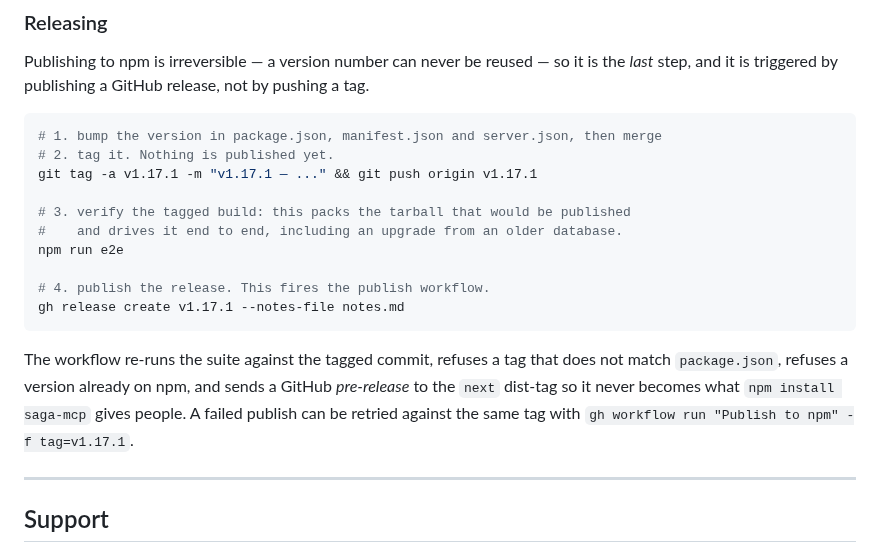
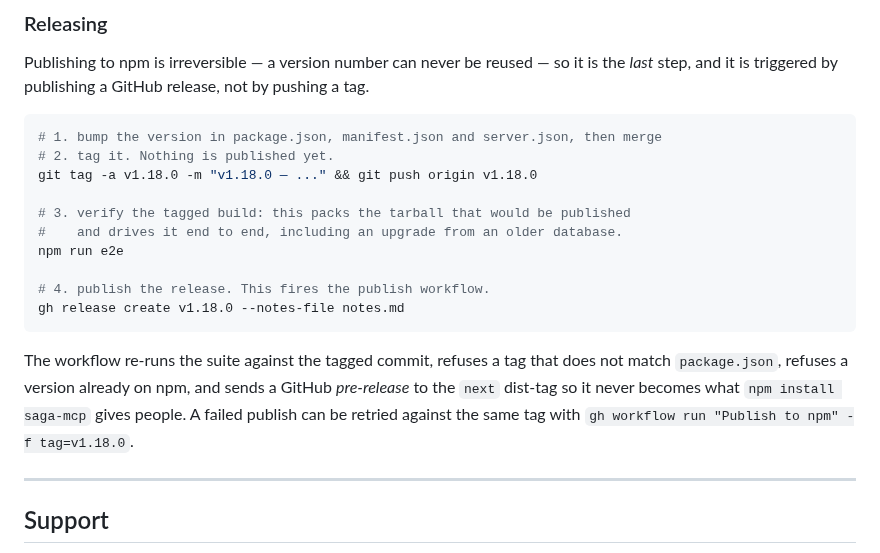
Before and after one commit to spranab/saga-mcp, a Markdown page: README.md, the part around the change. Rendered like a GitHub page.

Commit message:
Bump to 1.18.0
Ships #65 (hide completed tasks in the Epics tab) and the README demo
GIF together. Updates the README's own release-command examples to
match, which test/readme.test.js checks against package.json — it
would otherwise fail the suite the moment this merged.

Co-Authored-By: Claude Sonnet 5 <noreply@anthropic.com>

````diff
--- a/README.md
+++ b/README.md
@@ -693,20 +693,20 @@ step, and it is triggered by publishing a GitHub release, not by pushing a tag.
 ```bash
 # 1. bump the version in package.json, manifest.json and server.json, then merge
 # 2. tag it. Nothing is published yet.
-git tag -a v1.17.1 -m "v1.17.1 — ..." && git push origin v1.17.1
+git tag -a v1.18.0 -m "v1.18.0 — ..." && git push origin v1.18.0
 
 # 3. verify the tagged build: this packs the tarball that would be published
 #    and drives it end to end, including an upgrade from an older database.
 npm run e2e
 
 # 4. publish the release. This fires the publish workflow.
-gh release create v1.17.1 --notes-file notes.md
+gh release create v1.18.0 --notes-file notes.md
 ```
 
 The workflow re-runs the suite against the tagged commit, refuses a tag that does not match
 `package.json`, refuses a version already on npm, and sends a GitHub *pre-release* to the `next`
 dist-tag so it never becomes what `npm install saga-mcp` gives people. A failed publish can be
-retried against the same tag with `gh workflow run "Publish to npm" -f tag=v1.17.1`.
+retried against the same tag with `gh workflow run "Publish to npm" -f tag=v1.18.0`.
 
 ---
 
````
Also changed, not shown: docs/screenshots/mcp-demo.gif, 3 other files.
